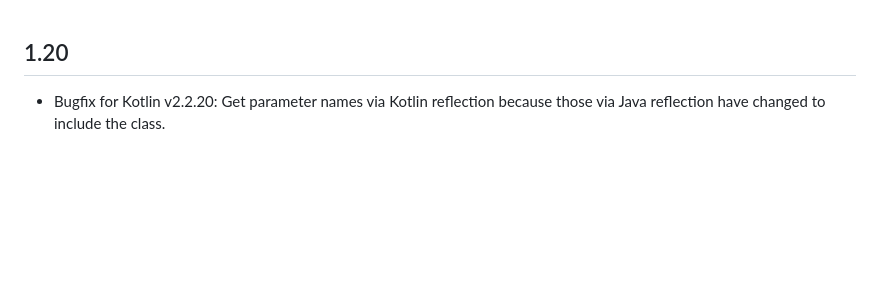
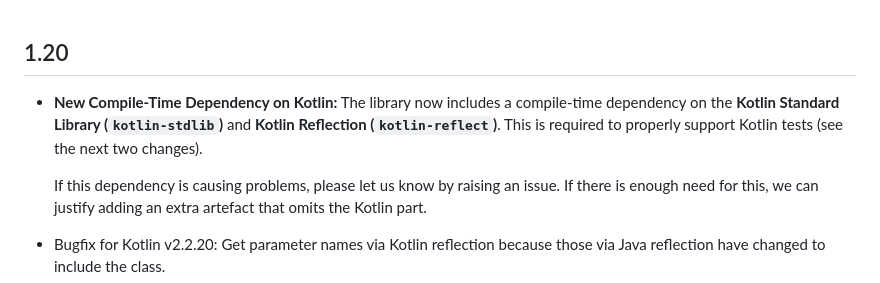
Before and after one commit to google/TestParameterInjector, a Markdown page: CHANGELOG.md, the part around the change. GitHub-like rendering; blank space fills up the shorter version.

Commit message:
Add Kotlin dependency to CHANGELOG

```diff
--- a/CHANGELOG.md
+++ b/CHANGELOG.md
@@ -1,5 +1,13 @@
 ## 1.20
 
+- **New Compile-Time Dependency on Kotlin:** The library now includes a
+  compile-time dependency on the **Kotlin Standard Library (`kotlin-stdlib`)**
+  and **Kotlin Reflection (`kotlin-reflect`)**. This is required to properly
+  support Kotlin tests (see the next two changes).
+
+  If this dependency is causing problems, please let us know by raising an
+  issue. If there is enough need for this, we can justify adding an extra
+  artefact that omits the Kotlin part.
 - Bugfix for Kotlin v2.2.20: Get parameter names via Kotlin reflection because
   those via Java reflection have changed to include the class.
 - Fix the breaking change in TestParameterInjector v1.19: By getting the
```
